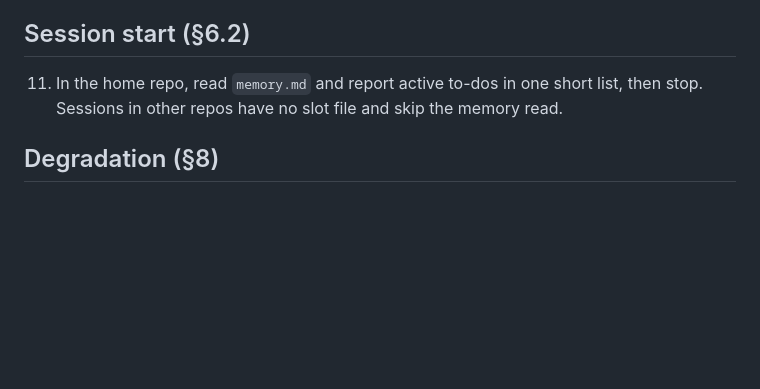
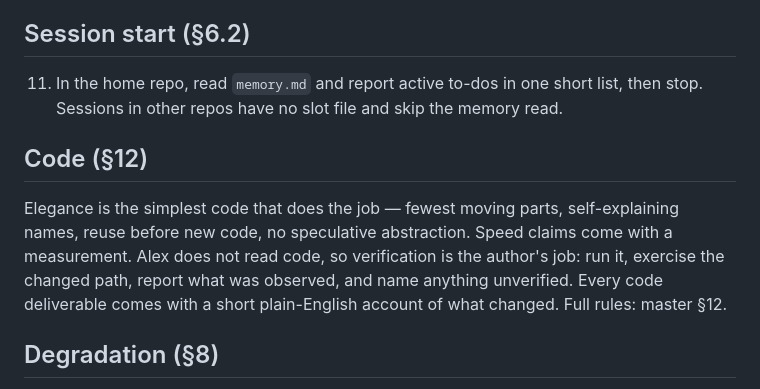
Before and after one commit to laoganpapi/wikiclaws, a Markdown page: .claude/universal.md, the part around the change. Rendered like a GitHub page; blank space fills up the shorter version.

Commit message:
Propagate master §12 (code) to universal rules (#10)
Claude-Session: https://claude.ai/code/session_01Fy33JDzwoLzSRngjtZrw2H

Co-authored-by: Claude Fable 5 <noreply@anthropic.com>

```diff
--- a/.claude/universal.md
+++ b/.claude/universal.md
@@ -26,6 +26,10 @@ Full list lives in the writing-standards skill — load it before drafting prose
 
 11. In the home repo, read `memory.md` and report active to-dos in one short list, then stop. Sessions in other repos have no slot file and skip the memory read.
 
+## Code (§12)
+
+Elegance is the simplest code that does the job — fewest moving parts, self-explaining names, reuse before new code, no speculative abstraction. Speed claims come with a measurement. Alex does not read code, so verification is the author's job: run it, exercise the changed path, report what was observed, and name anything unverified. Every code deliverable comes with a short plain-English account of what changed. Full rules: master §12.
+
 ## Degradation (§8)
 
 12. Signals: a banned word in output; returning sycophancy; scope or format drift; a missed or repeated instruction; a fact restated from memory past the ledger.
```
